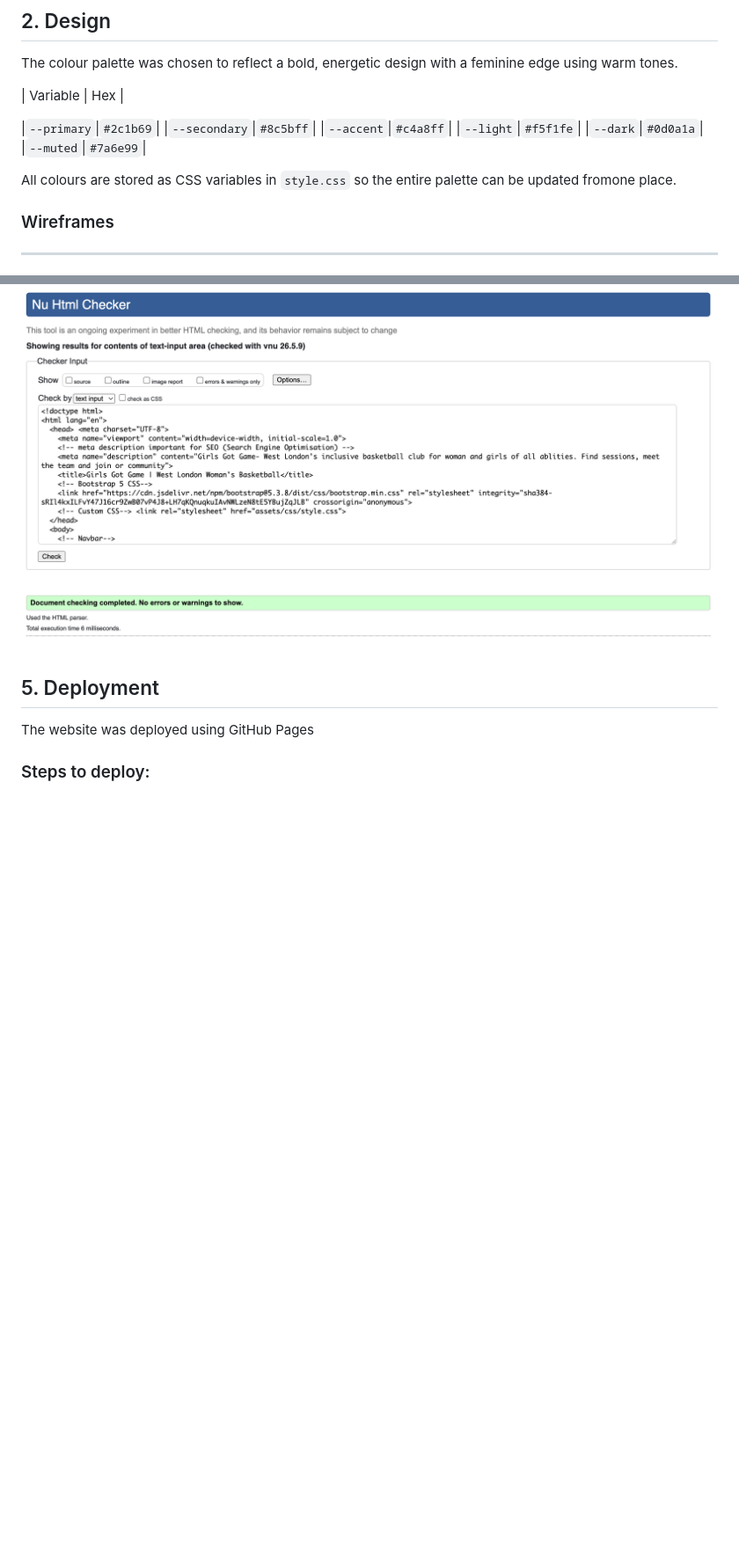
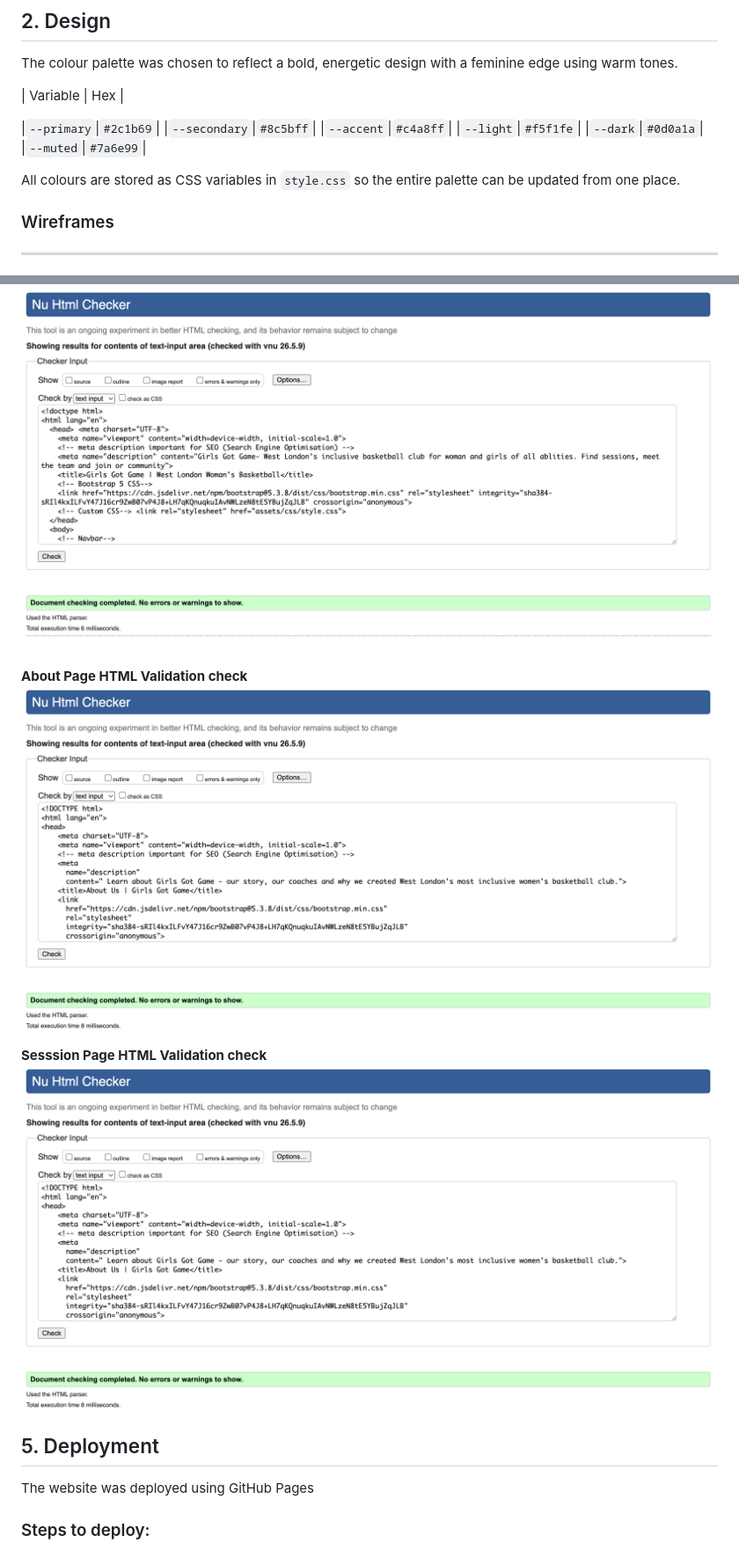
Before and after one commit to Yazminaaa/girls-got-game, a Markdown page: README.md, 2 parts joined by grey strips. Shown at 88% size. Drawn GitHub-style; pictures changed too: assets/images/Aboutpage-html-validation.png (added); blank space fills up the shorter version.

```diff
--- a/README.md
+++ b/README.md
@@ -51,7 +51,7 @@ The colour palette was chosen to reflect a bold, energetic design with a feminin
 |`--dark`|`#0d0a1a`|
 |`--muted`|`#7a6e99`|
 
-All colours are stored as CSS variables in `style.css` so the entire palette can be updated fromone place.
+All colours are stored as CSS variables in `style.css` so the entire palette can be updated from one place.
 
 ### Wireframes
 
@@ -121,6 +121,12 @@ No errorrs or warnings were found.
 **Home Page HTML Validation check**
 ![HTML Validation screenshot](assets/images/homepage-html-validation%20.png)
 
+**About Page HTML Validation check**
+![HTML Validation screenshot](assets/images/Aboutpage-html-validation.png)
+
+**Sesssion Page HTML Validation check**
+![HTML Validation screenshot](assets/images/Aboutpage-html-validation.png)
+
 
 
 
```
Also changed, not shown: assets/images/sessionspage-html-validation.png (added), assets/images/successpage-html-validation.png (added), 2 other files.
